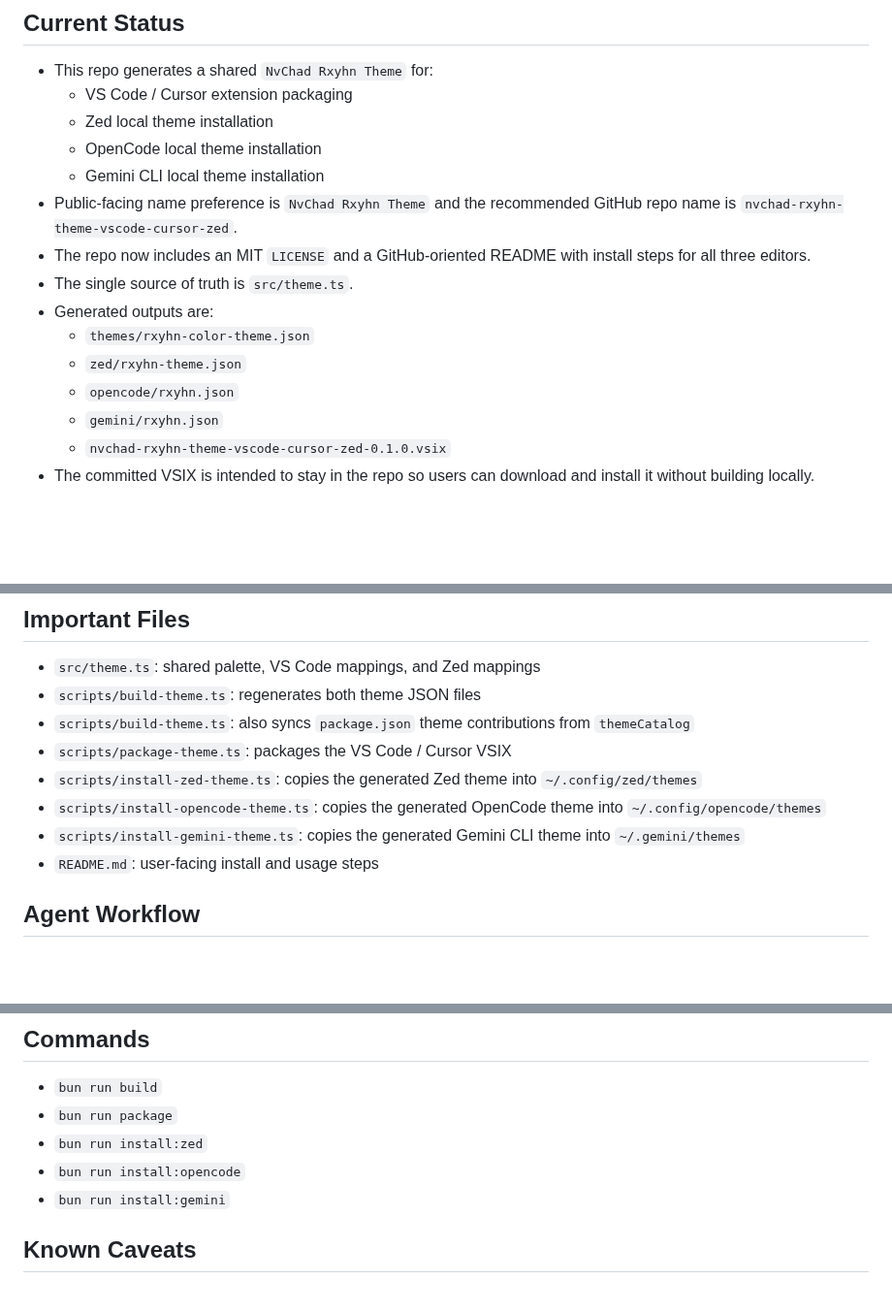
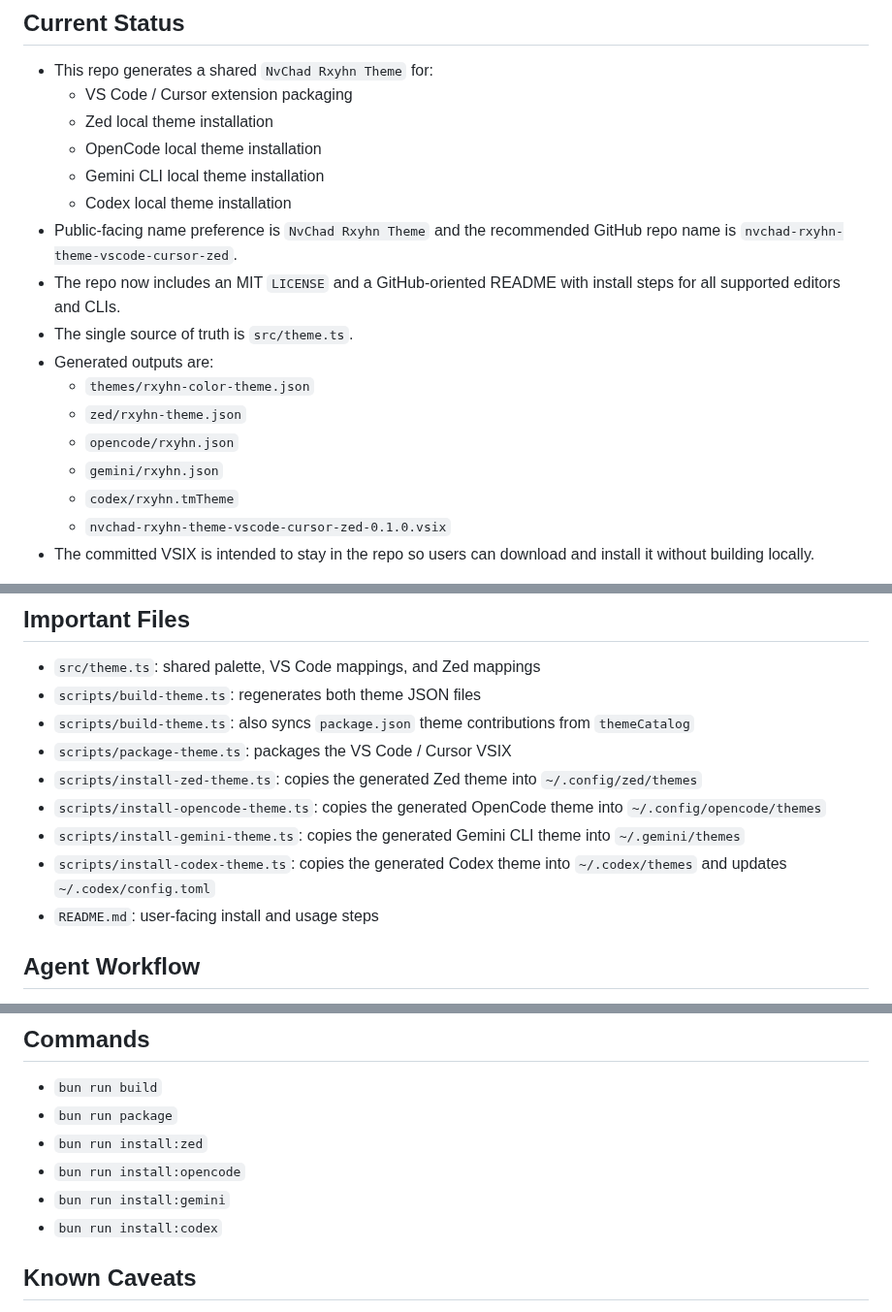
Before and after one commit to KitsuneKode/nvchad-themes, a Markdown page: AGENTS.md, 3 parts joined by grey strips. Shown at 97% size. Drawn GitHub-style; blank space fills up the shorter version.

```diff
--- a/AGENTS.md
+++ b/AGENTS.md
@@ -7,14 +7,16 @@
   - Zed local theme installation
   - OpenCode local theme installation
   - Gemini CLI local theme installation
+  - Codex local theme installation
 - Public-facing name preference is `NvChad Rxyhn Theme` and the recommended GitHub repo name is `nvchad-rxyhn-theme-vscode-cursor-zed`.
-- The repo now includes an MIT `LICENSE` and a GitHub-oriented README with install steps for all three editors.
+- The repo now includes an MIT `LICENSE` and a GitHub-oriented README with install steps for all supported editors and CLIs.
 - The single source of truth is `src/theme.ts`.
 - Generated outputs are:
   - `themes/rxyhn-color-theme.json`
   - `zed/rxyhn-theme.json`
   - `opencode/rxyhn.json`
   - `gemini/rxyhn.json`
+  - `codex/rxyhn.tmTheme`
   - `nvchad-rxyhn-theme-vscode-cursor-zed-0.1.0.vsix`
 - The committed VSIX is intended to stay in the repo so users can download and install it without building locally.
 
@@ -27,6 +29,7 @@
 - `scripts/install-zed-theme.ts`: copies the generated Zed theme into `~/.config/zed/themes`
 - `scripts/install-opencode-theme.ts`: copies the generated OpenCode theme into `~/.config/opencode/themes`
 - `scripts/install-gemini-theme.ts`: copies the generated Gemini CLI theme into `~/.gemini/themes`
+- `scripts/install-codex-theme.ts`: copies the generated Codex theme into `~/.codex/themes` and updates `~/.codex/config.toml`
 - `README.md`: user-facing install and usage steps
 
 ## Agent Workflow
@@ -46,6 +49,7 @@
 - `bun run install:zed`
 - `bun run install:opencode`
 - `bun run install:gemini`
+- `bun run install:codex`
 
 ## Known Caveats
 
```
Also changed, not shown: README.md (+82 -2 lines), public/codex.png (added), 5 other files.
